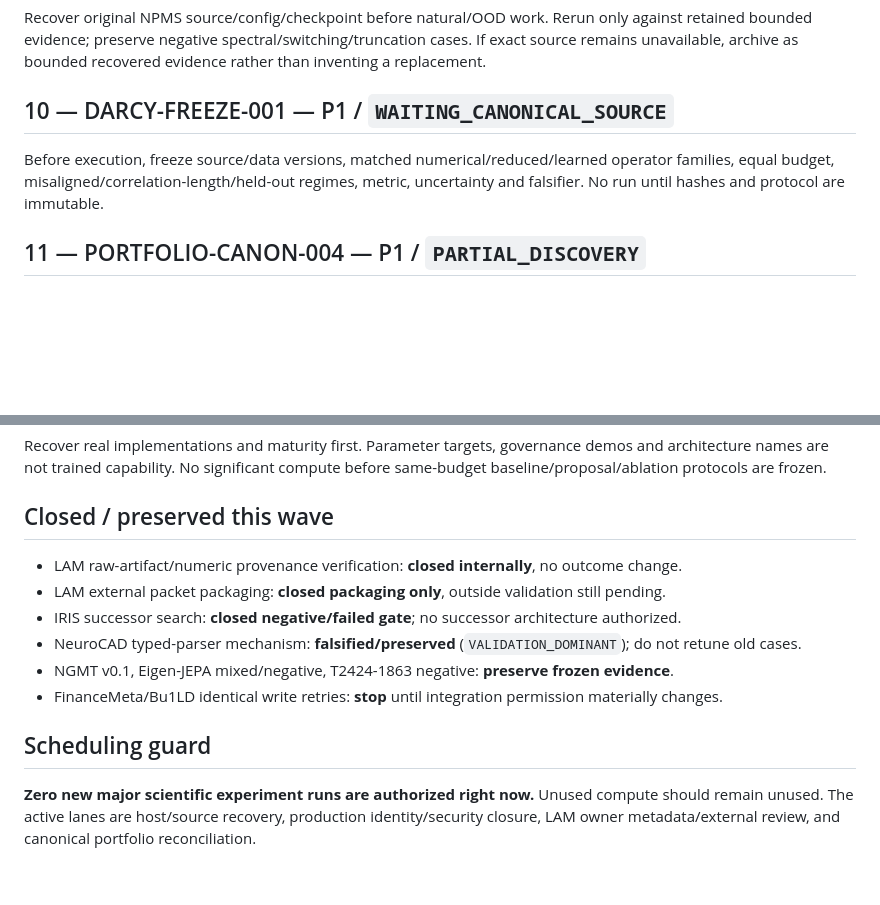
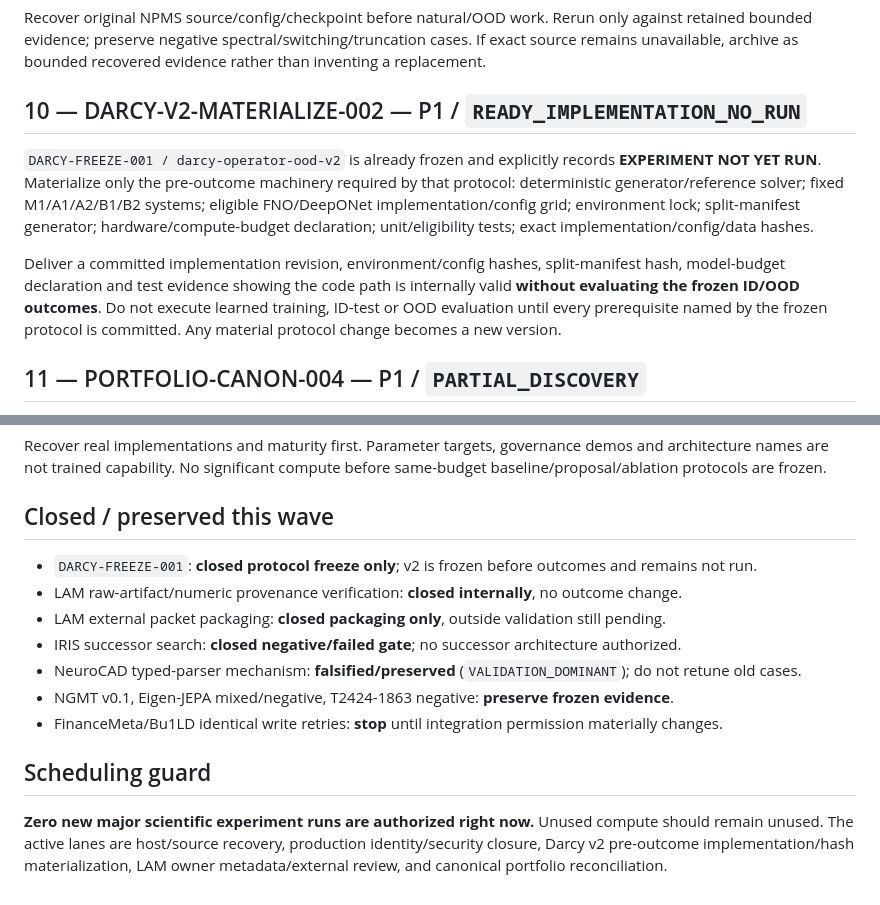
Before and after one commit to vertex-studyAI/vertexED.ai, a Markdown page: NEXT_TASK_QUEUE.md, 2 parts joined by grey strips. GitHub-like rendering; blank space fills up the shorter version.

Commit message:
portfolio: preserve concurrent Darcy v2 freeze in closure queue

```diff
--- a/NEXT_TASK_QUEUE.md
+++ b/NEXT_TASK_QUEUE.md
@@ -30,8 +30,10 @@ The personal IRIS repo at `787cc54...` is only a one-line README and is not cano
 ## 9 — NPMS-SOURCE-001 — P1 / `BLOCKED_SOURCE_IDENTITY`
 Recover original NPMS source/config/checkpoint before natural/OOD work. Rerun only against retained bounded evidence; preserve negative spectral/switching/truncation cases. If exact source remains unavailable, archive as bounded recovered evidence rather than inventing a replacement.
 
-## 10 — DARCY-FREEZE-001 — P1 / `WAITING_CANONICAL_SOURCE`
-Before execution, freeze source/data versions, matched numerical/reduced/learned operator families, equal budget, misaligned/correlation-length/held-out regimes, metric, uncertainty and falsifier. No run until hashes and protocol are immutable.
+## 10 — DARCY-V2-MATERIALIZE-002 — P1 / `READY_IMPLEMENTATION_NO_RUN`
+`DARCY-FREEZE-001 / darcy-operator-ood-v2` is already frozen and explicitly records **EXPERIMENT NOT YET RUN**. Materialize only the pre-outcome machinery required by that protocol: deterministic generator/reference solver; fixed M1/A1/A2/B1/B2 systems; eligible FNO/DeepONet implementation/config grid; environment lock; split-manifest generator; hardware/compute-budget declaration; unit/eligibility tests; exact implementation/config/data hashes.
+
+Deliver a committed implementation revision, environment/config hashes, split-manifest hash, model-budget declaration and test evidence showing the code path is internally valid **without evaluating the frozen ID/OOD outcomes**. Do not execute learned training, ID-test or OOD evaluation until every prerequisite named by the frozen protocol is committed. Any material protocol change becomes a new version.
 
 ## 11 — PORTFOLIO-CANON-004 — P1 / `PARTIAL_DISCOVERY`
 Reconcile newly visible repositories into the authoritative registry without treating repo presence as scientific/product completion. Confirm canonical identity, aliases, source existence, HEAD, role in a family and A–F disposition. Nexus/LabOS remain source-unrecovered through the present GitHub surface.
@@ -44,6 +46,7 @@ Recover real implementations and maturity first. Parameter targets, governance d
 
 ## Closed / preserved this wave
 
+- `DARCY-FREEZE-001`: **closed protocol freeze only**; v2 is frozen before outcomes and remains not run.
 - LAM raw-artifact/numeric provenance verification: **closed internally**, no outcome change.
 - LAM external packet packaging: **closed packaging only**, outside validation still pending.
 - IRIS successor search: **closed negative/failed gate**; no successor architecture authorized.
@@ -53,4 +56,4 @@ Recover real implementations and maturity first. Parameter targets, governance d
 
 ## Scheduling guard
 
-**Zero new major scientific experiment runs are authorized right now.** Unused compute should remain unused. The active lanes are host/source recovery, production identity/security closure, LAM owner metadata/external review, and canonical portfolio reconciliation.
+**Zero new major scientific experiment runs are authorized right now.** Unused compute should remain unused. The active lanes are host/source recovery, production identity/security closure, Darcy v2 pre-outcome implementation/hash materialization, LAM owner metadata/external review, and canonical portfolio reconciliation.
```
